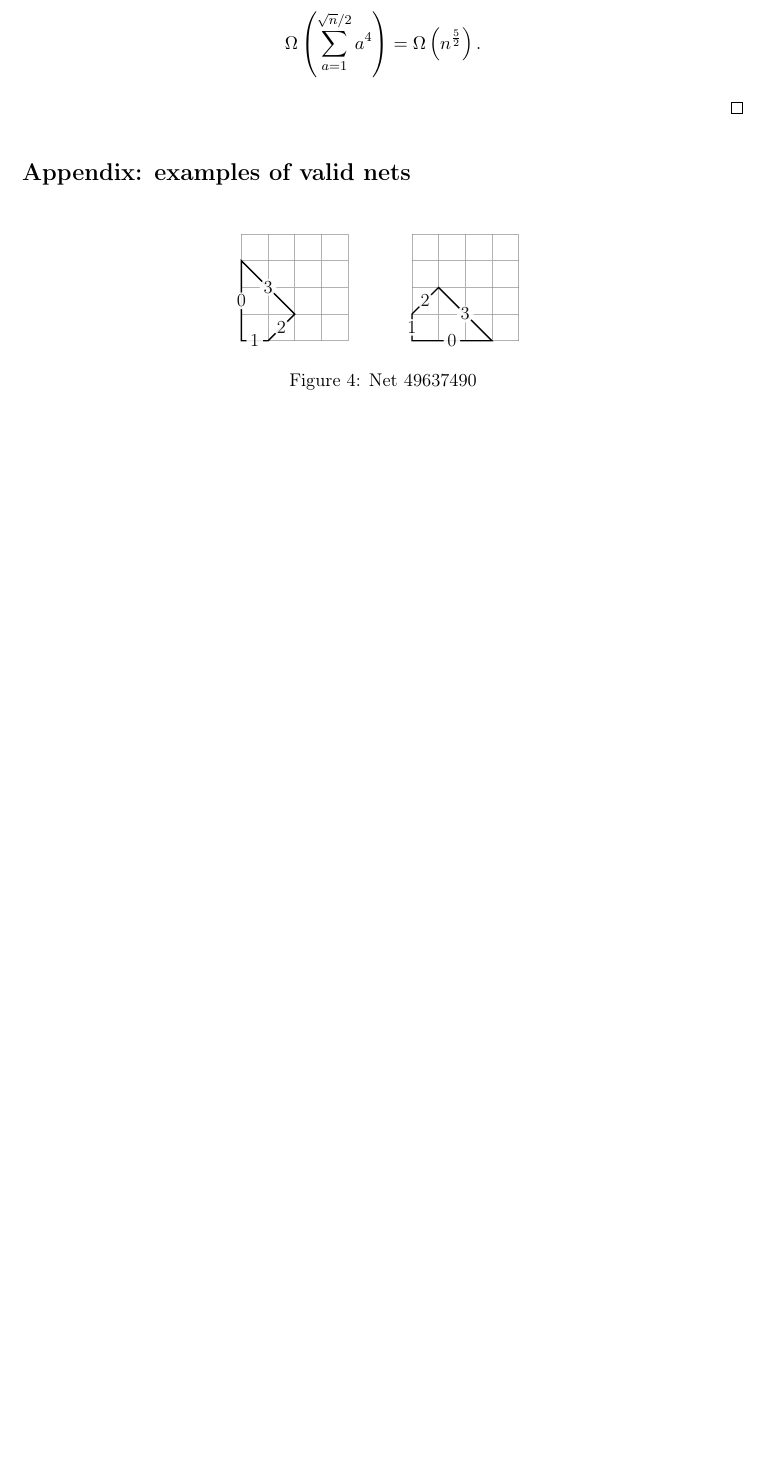
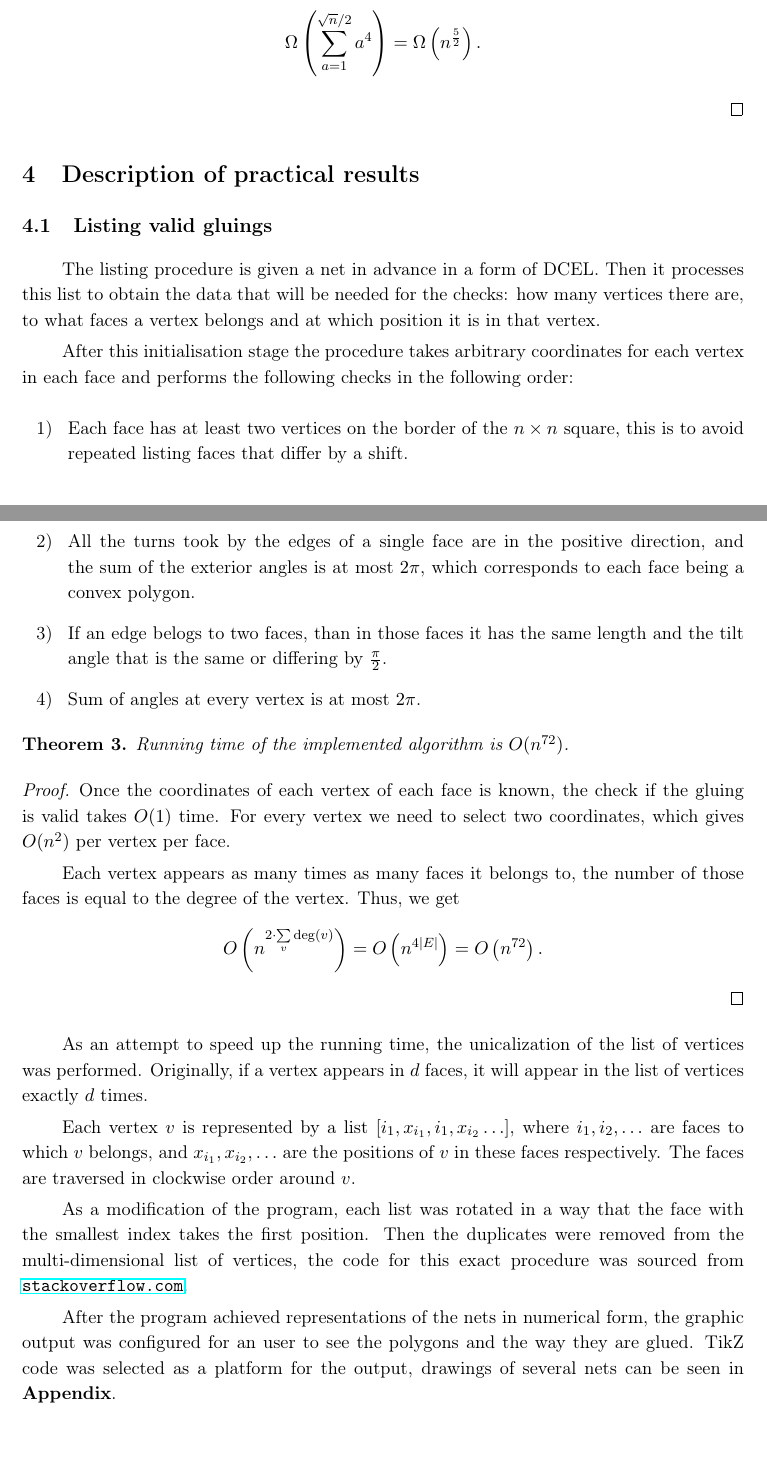
Before and after one commit to boris-a-zolotov/infof420-geodesics, a LaTeX document (tex/potvin-zolotov-chen-project.tex): part of page 4 of 6 before the commit and two parts of pages 4 and 5 of 9 after it, the two joined at a grey line, cut so that both start at the same text, the shorter picture padded with empty space. Compiled offline with pdfLaTeX.

Commit message:
description of listing

```diff
--- a/tex/potvin-zolotov-chen-project.tex
+++ b/tex/potvin-zolotov-chen-project.tex
@@ -118,3 +118,38 @@ Recall that $a$ can vary from 1 to $\sqrt n / 2$, the number of polygons we can
 
 \end{proof}
 
+\section{Description of practical results}
+
+\subsection{Listing valid gluings}
+
+The listing procedure is given a net in advance in a form of DCEL. Then it processes this list to obtain the data that will be needed for the checks: how many vertices there are, to what faces a vertex belongs and at which position it is in that vertex.
+
+After this initialisation stage the procedure takes arbitrary coordinates for each vertex in each face and performs the following checks in the following order:
+
+\begin{enumerate}
+	\item Each face has at least two vertices on the border of the $n \times n$ square, this is to avoid repeated listing faces that differ by a shift.
+	\item All the turns took by the edges of a single face are in the positive direction, and the sum of the exterior angles is at most $2 \pi$, which corresponds to each face being a convex polygon.
+	\item If an edge belogs to two faces, than in those faces it has the same length and the tilt angle that is the same or differing by $\frac{\pi}{2}$.
+	\item Sum of angles at every vertex is at most $2 \pi$.
+\end{enumerate}
+
+\begin{theorem}
+	Running time of the implemented algorithm is $O(n^{72})$.
+\end{theorem}
+
+\begin{proof}
+	Once the coordinates of each vertex of each face is known, the check if the gluing is valid takes $O(1)$ time. For every vertex we need to select two coordinates, which gives $O(n^2)$ per vertex per face.
+
+	Each vertex appears as many times as many faces it belongs to, the number of those faces is equal to the degree of the vertex. Thus, we get
+	\[ O \ll n^{2 \cdot \sum\limits_v \deg (v)} \rr
+		= O \ll n^{4 |E|} \rr
+		= O \ll n^{72} \rr . \]
+\end{proof}
+
+As an attempt to speed up the running time, the unicalization of the list of vertices was performed. Originally, if a vertex appears in $d$ faces, it will appear in the list of vertices exactly $d$ times.
+
+Each vertex $v$ is represented by a list $\left[ i_1, x_{i_1}, i_1, x_{i_2} \ldots \right]$, where $i_1, i_2, \ldots$ are faces to which $v$ belongs, and $x_{i_1}, x_{i_2}, \ldots$ are the positions of $v$ in these faces respectively. The faces are traversed in clockwise order around $v$.
+
+As a modification of the program, each list was rotated in a way that the face with the smallest index takes the first position. Then the duplicates were removed from the multi-dimensional list of vertices, the code for this exact procedure was sourced from \url{stackoverflow.com}.
+
+After the program achieved representations of the nets in numerical form, the graphic output was configured for an user to see the polygons and the way they are glued. TikZ code was selected as a platform for the output, drawings of several nets can be seen in {\bf Appendix}.
```
Also changed, not shown: tex/potvin-zolotov-chen-project.pdf, tex/potvin-zolotov-chen-project.tex (19 more changed lines).
